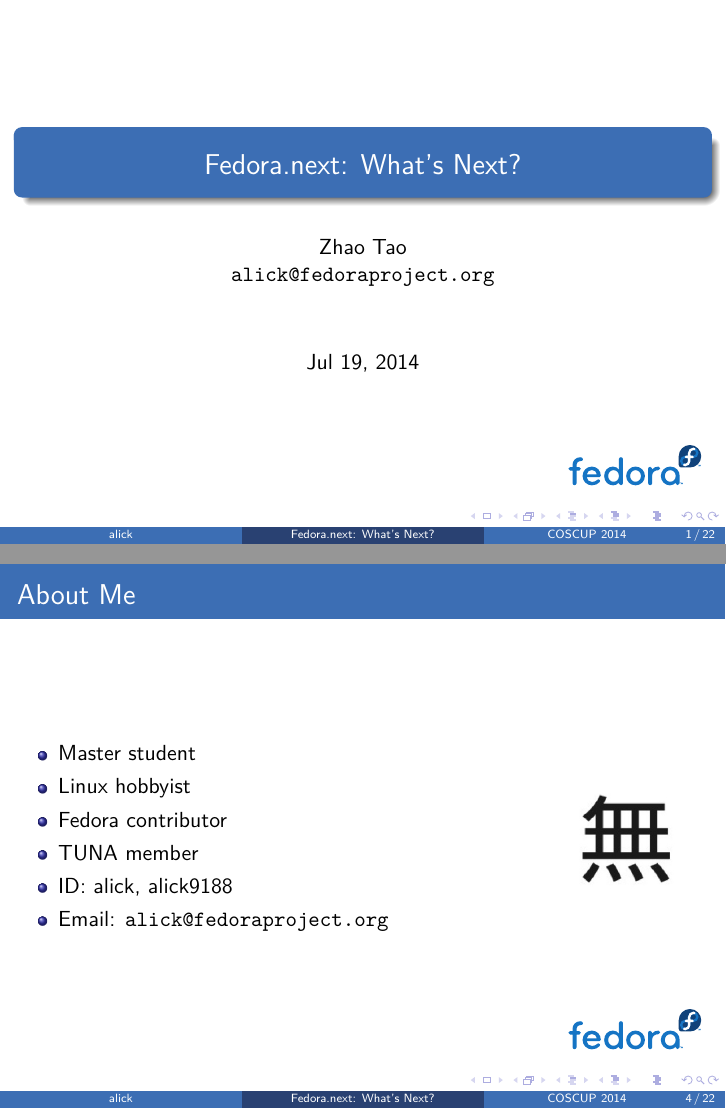
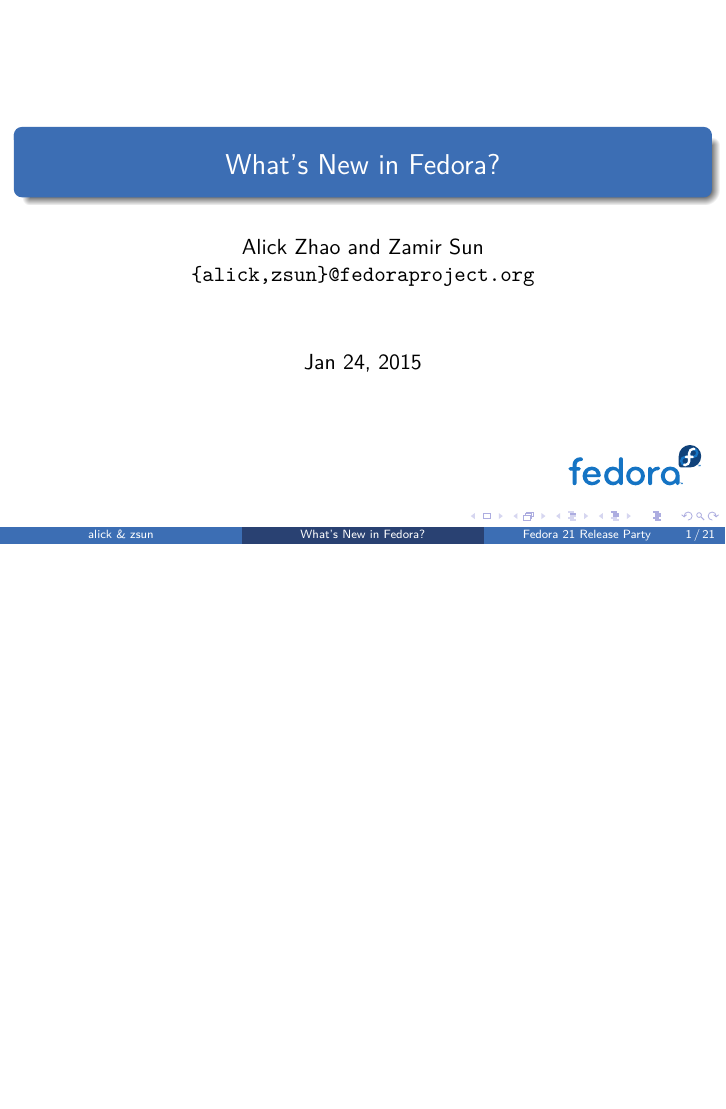
Before and after one commit to FZUG/relparty, LaTeX slides (slides.tex): pages 1 and 4 of 22 before the commit and page 1 of 21 after it, the two joined at a grey line, the shorter picture padded with empty space. Compiled offline with XeLaTeX; a missing font is replaced by an installed copy or a similar font.

Commit message:
slides.tex: update metadata

```diff
--- a/slides.tex
+++ b/slides.tex
@@ -41,8 +42,8 @@
 
 \usepackage{hyperxmp}
 \hypersetup{
-pdfauthor={Alick Zhao},
-pdfcopyright={Copyright (C) 2014 by Alick Zhao.
+pdfauthor={Alick Zhao, Zamir Sun},
+pdfcopyright={Copyright (C) 2014 by Alick Zhao and Zamir Sun.
 Licensed under CC-BY-SA 4.0. Some rights reserved.
 This work is based on Matthew Miller's previous work.
 You need to follow the logo usage guideline to use the Fedora logo.},
@@ -65,10 +66,9 @@
 \newcommand*{\heiti}{\CJKfamily{zhhei}}   % 黑体
 \newcommand*{\kaishu}{\CJKfamily{zhkai}}  % 楷书
 
-\title{Fedora.next: What's Next?}
+\title{What's New in Fedora?}
 
-\author[alick] % (optional, use only with lots of authors)
-{Zhao Tao\\ \texttt{alick@fedoraproject.org}}
+\author[alick \& zsun] % (optional, use only with lots of authors)
+{Alick Zhao and Zamir Sun\\ \texttt{\{alick,zsun\}@fedoraproject.org}}
 
-\date[COSCUP 2014] % (optional)
-{Jul 19, 2014}
+\date[Fedora 21 Release Party] % (optional)
@@ -120,26 +121,26 @@
 
 \section{Introduction}
 
-\begin{frame}{About Me}
-  \begin{columns}
-    \begin{column}{.75\textwidth}
-  \begin{itemize}
-    \item Master student
-    \item Linux hobbyist
-    \item Fedora contributor
-    \item TUNA member
-    \item ID: alick, alick9188
-    \item Email: \texttt{alick@fedoraproject.org}
-  \end{itemize}
-    \end{column}
-    \begin{column}{.25\textwidth}
-      \begin{figure}[htbp]
-        \centering
-        \includegraphics[width=.6\textwidth]{wu.jpg}
-      \end{figure}
-    \end{column}
-  \end{columns}
-\end{frame}
+%\begin{frame}{About Me}
+%  \begin{columns}
+%    \begin{column}{.75\textwidth}
+%  \begin{itemize}
+%    \item Master student
+%    \item Linux hobbyist
+%    \item Fedora contributor
+%    \item TUNA member
+%    \item ID: alick, alick9188
+%    \item Email: \texttt{alick@fedoraproject.org}
+%  \end{itemize}
+%    \end{column}
+%    \begin{column}{.25\textwidth}
+%      \begin{figure}[htbp]
+%        \centering
+%        \includegraphics[width=.6\textwidth]{wu.jpg}
+%      \end{figure}
+%    \end{column}
+%  \end{columns}
+%\end{frame}
 
 \begin{frame}{Fedora in a Nutshell}
   \begin{columns}
```
Also changed, not shown: slides.tex (8 more changed lines).
